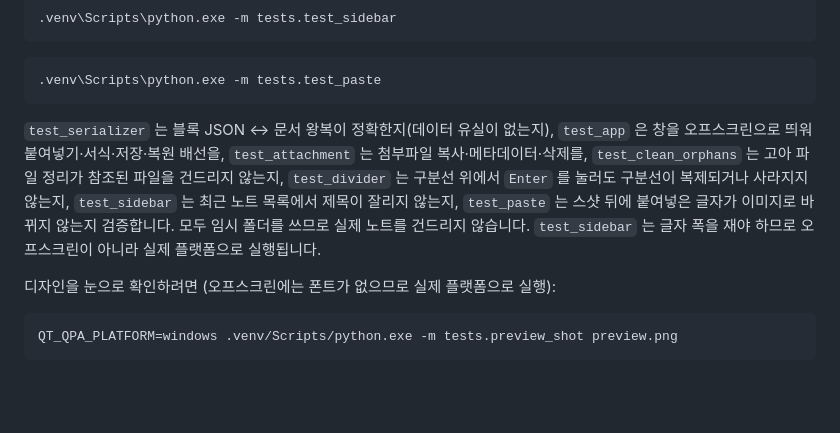
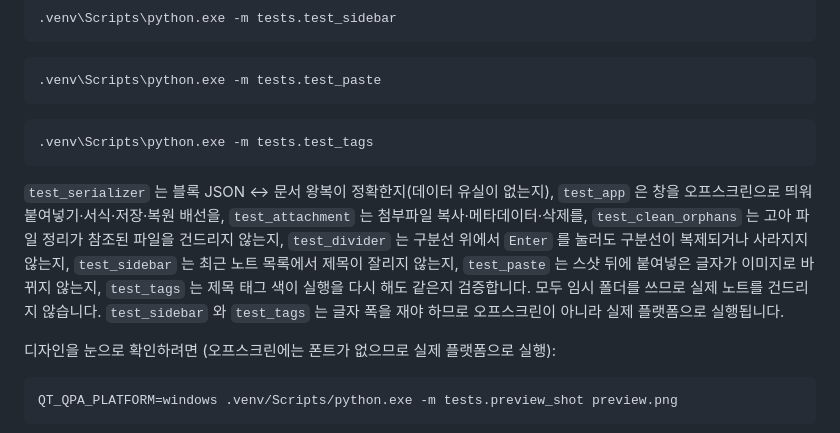
Before and after one commit to JeA-dev/note_memo, a Markdown page: README.md, the part around one of its changes. GitHub-like rendering; blank space fills up the shorter version.

````diff
--- a/README.md
+++ b/README.md
@@ -292,15 +311,21 @@ run 플래그는 `b`(굵게) `i`(기울임) `u`(밑줄) `s`(취소선) `hl`(형
 .venv\Scripts\python.exe -m tests.test_paste
 ```
 
+```bash
+.venv\Scripts\python.exe -m tests.test_tags
+```
+
 `test_serializer` 는 블록 JSON ↔ 문서 왕복이 정확한지(데이터 유실이 없는지),
 `test_app` 은 창을 오프스크린으로 띄워 붙여넣기·서식·저장·복원 배선을,
 `test_attachment` 는 첨부파일 복사·메타데이터·삭제를,
 `test_clean_orphans` 는 고아 파일 정리가 참조된 파일을 건드리지 않는지,
 `test_divider` 는 구분선 위에서 `Enter` 를 눌러도 구분선이 복제되거나 사라지지 않는지,
 `test_sidebar` 는 최근 노트 목록에서 제목이 잘리지 않는지,
-`test_paste` 는 스샷 뒤에 붙여넣은 글자가 이미지로 바뀌지 않는지 검증합니다.
+`test_paste` 는 스샷 뒤에 붙여넣은 글자가 이미지로 바뀌지 않는지,
+`test_tags` 는 제목 태그 색이 실행을 다시 해도 같은지 검증합니다.
 모두 임시 폴더를 쓰므로 실제 노트를 건드리지 않습니다.
-`test_sidebar` 는 글자 폭을 재야 하므로 오프스크린이 아니라 실제 플랫폼으로 실행됩니다.
+`test_sidebar` 와 `test_tags` 는 글자 폭을 재야 하므로 오프스크린이 아니라
+실제 플랫폼으로 실행됩니다.
 
 디자인을 눈으로 확인하려면 (오프스크린에는 폰트가 없으므로 실제 플랫폼으로 실행):
 
````
Also changed, not shown: other parts of README.md (+22 -2 lines), docs/screenshot-main.png, 5 other files.
